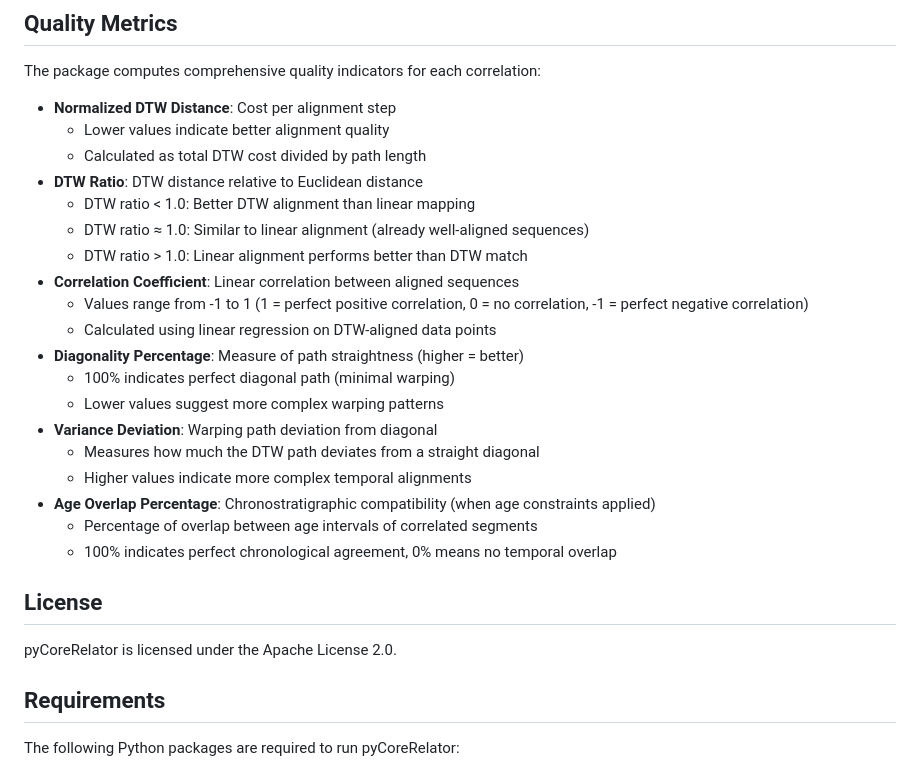
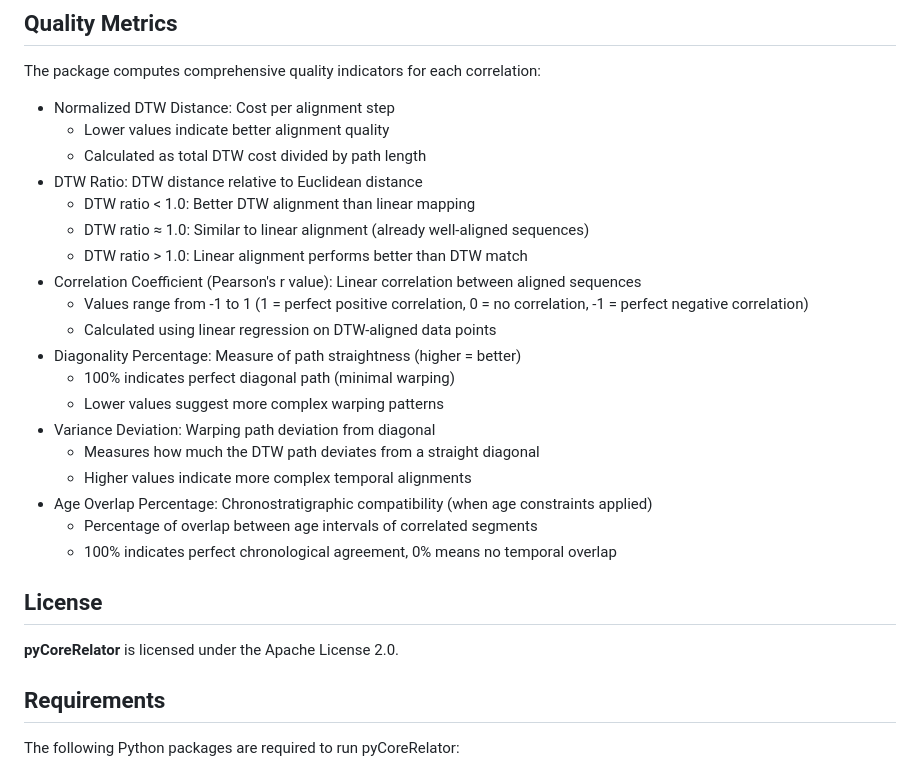
Before and after one commit to GeoLarryLai/pyCoreRelator, a Markdown page: README.md, the part around the change. GitHub-like rendering.

```diff
--- a/README.md
+++ b/README.md
@@ -81,29 +81,29 @@ pyCoreRelator/
 
 The package computes comprehensive quality indicators for each correlation:
 
-- **Normalized DTW Distance**: Cost per alignment step
+- Normalized DTW Distance: Cost per alignment step
   - Lower values indicate better alignment quality
   - Calculated as total DTW cost divided by path length
-- **DTW Ratio**: DTW distance relative to Euclidean distance
+- DTW Ratio: DTW distance relative to Euclidean distance
   - DTW ratio < 1.0: Better DTW alignment than linear mapping
   - DTW ratio ≈ 1.0: Similar to linear alignment (already well-aligned sequences)
   - DTW ratio > 1.0: Linear alignment performs better than DTW match
-- **Correlation Coefficient**: Linear correlation between aligned sequences
+- Correlation Coefficient (Pearson's r value): Linear correlation between aligned sequences
   - Values range from -1 to 1 (1 = perfect positive correlation, 0 = no correlation, -1 = perfect negative correlation)
   - Calculated using linear regression on DTW-aligned data points
-- **Diagonality Percentage**: Measure of path straightness (higher = better)
+- Diagonality Percentage: Measure of path straightness (higher = better)
   - 100% indicates perfect diagonal path (minimal warping)
   - Lower values suggest more complex warping patterns
-- **Variance Deviation**: Warping path deviation from diagonal
+- Variance Deviation: Warping path deviation from diagonal
   - Measures how much the DTW path deviates from a straight diagonal
   - Higher values indicate more complex temporal alignments
-- **Age Overlap Percentage**: Chronostratigraphic compatibility (when age constraints applied)
+- Age Overlap Percentage: Chronostratigraphic compatibility (when age constraints applied)
   - Percentage of overlap between age intervals of correlated segments
   - 100% indicates perfect chronological agreement, 0% means no temporal overlap
 
 ## License
 
-pyCoreRelator is licensed under the Apache License 2.0.
+**pyCoreRelator** is licensed under the Apache License 2.0.
 
 ## Requirements
 
```
